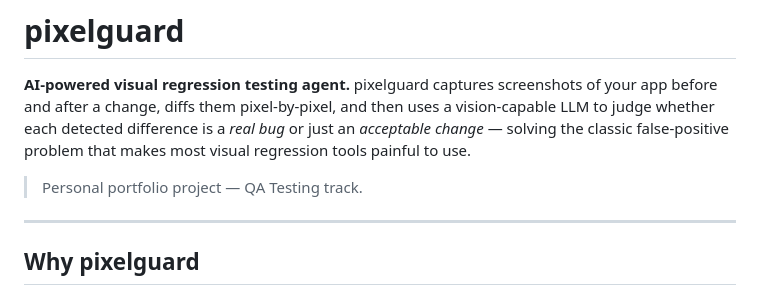
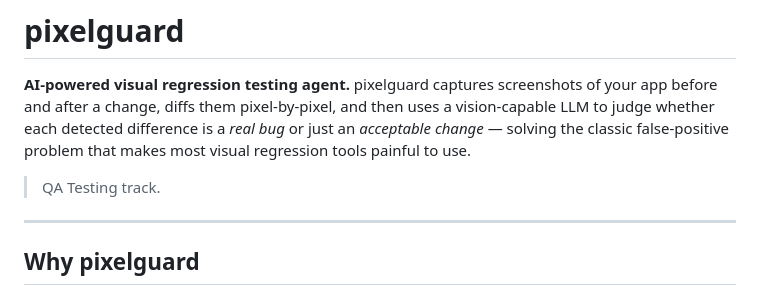
Before and after one commit to Kamogelo-Skhosana/pixelguard, a Markdown page: README.md, the part around the change. Rendered like a GitHub page.

```diff
--- a/README.md
+++ b/README.md
@@ -2,7 +2,7 @@
 
 **AI-powered visual regression testing agent.** pixelguard captures screenshots of your app before and after a change, diffs them pixel-by-pixel, and then uses a vision-capable LLM to judge whether each detected difference is a *real bug* or just an *acceptable change* — solving the classic false-positive problem that makes most visual regression tools painful to use.
 
-> Personal portfolio project — QA Testing track.
+> QA Testing track.
 
 ---
 
```
